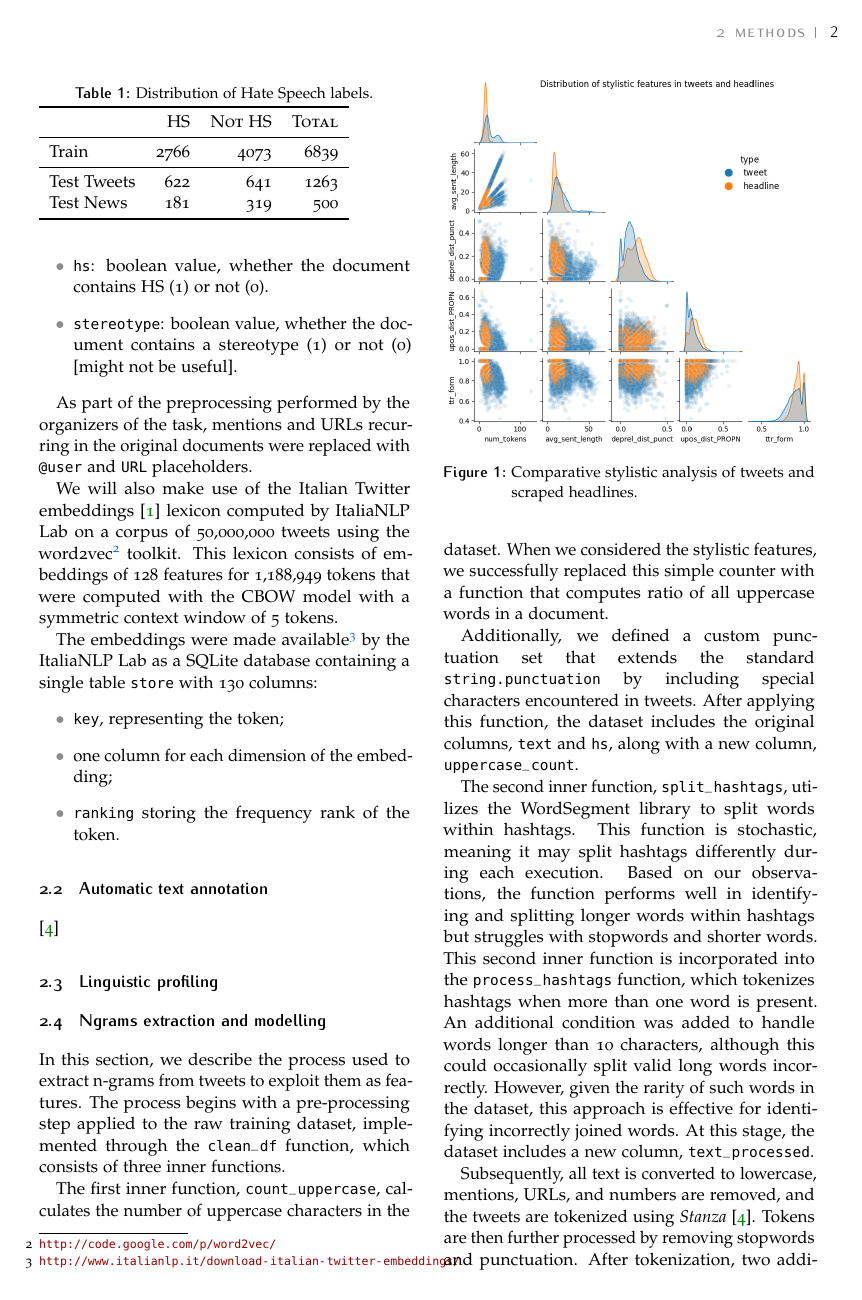
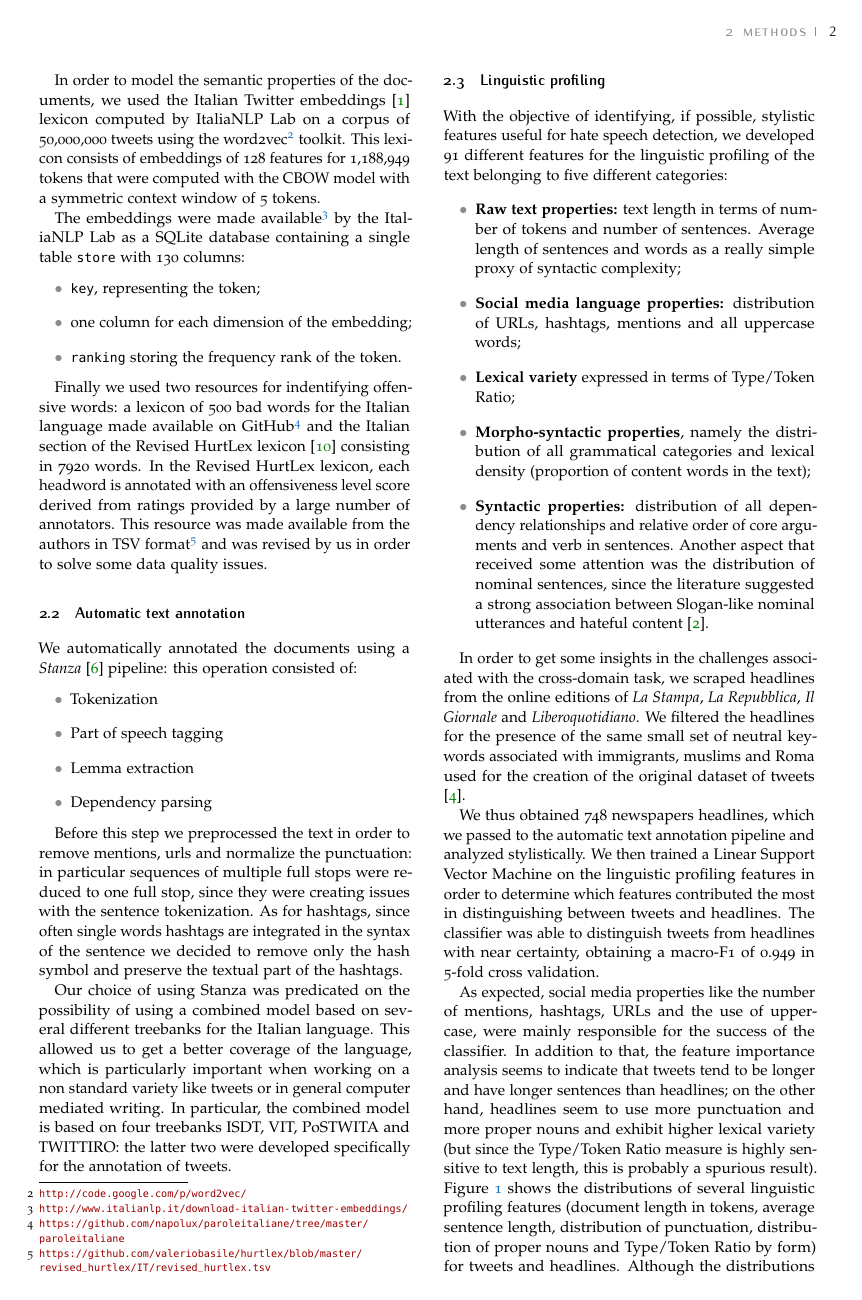
Before and after one commit to g-fabiani4-unipi/txa_project, a LaTeX document (doc/report/main.tex, which reads doc/report/giulia.tex): page 2 of 8 before the commit and page 2 of 7 after it. Compiled offline with pdfLaTeX.

Commit message:
Add automatic annotation and linguistic profiling subsections to implementation

```diff
--- a/doc/report/giulia.tex
+++ b/doc/report/giulia.tex
@@ -1,7 +1,42 @@
 \subsection{Automatic text annotation}
-\cite{stanza}
+We automatically annotated the documents using a \emph{Stanza} \cite{stanza} pipeline: this operation consisted of:
+\begin{itemize}
+    \item Tokenization
+    \item Part of speech tagging
+    \item Lemma extraction
+    \item Dependency parsing
+\end{itemize}
+
+Before this step we preprocessed the text in order to remove mentions, urls and normalize the punctuation: in particular sequences of multiple full stops were reduced to one full stop, since they were creating issues with the sentence tokenization.
+As for hashtags, since often single words hashtags are integrated in the syntax of the sentence we decided to remove only the hash symbol and preserve the textual part of the hashtags.
+
+Our choice of using Stanza was predicated on the possibility of using a combined model based on several different treebanks for the Italian language.
+This allowed us to get a better coverage of the language, which is particularly important when working on a non standard variety like tweets or in general computer mediated writing.
+In particular, the combined model is based on four treebanks ISDT, VIT, PoSTWITA and TWITTIRO: the latter two were developed specifically for the annotation of tweets.
+
 \subsection{Linguistic profiling}
+With the objective of identifying, if possible, stylistic features useful for hate speech detection, we developed 91 different features for the linguistic profiling of the text belonging to five different categories:
+
+\begin{itemize}
+    \item{\textbf{Raw text properties:}} text length in terms of number of tokens and number of sentences. Average length of sentences and words as a really simple proxy of syntactic complexity;
+    \item{\textbf{Social media language properties:}} distribution of URLs, hashtags, mentions and all uppercase words;
+    \item{\textbf{Lexical variety}} expressed in terms of Type/Token Ratio;
+    \item{\textbf{Morpho-syntactic properties}}, namely the distribution of all grammatical categories and lexical density (proportion of content words in the text);
+    \item{\textbf{Syntactic properties:}} distribution of all dependency relationships and relative order of core arguments and verb in sentences. Another aspect that received some attention was the distribution of nominal sentences, since the literature suggested a strong association between Slogan-like nominal utterances and hateful content \cite{comandini_nominal_utterances}.
+\end{itemize}
+
+In order to get some insights in the challenges associated with the cross-domain task, we scraped headlines from the online editions of \emph{La Stampa}, \emph{La Repubblica}, \emph{Il Giornale} and \emph{Liberoquotidiano}.
+We filtered the headlines for the presence of the same small set of neutral keywords associated with immigrants, muslims and Roma used for the creation of the original dataset of tweets \cite{poletto_hate_2017}.
+
+We thus obtained 748 newspapers headlines, which we passed to the automatic text annotation pipeline and analyzed stylistically.
+We then trained a Linear Support Vector Machine on the linguistic profiling features in order to determine which features contributed the most in distinguishing between tweets and headlines. The classifier was able to distinguish tweets from headlines with near certainty, obtaining a macro-F1 of 0.949 in 5-fold cross validation.
+
+As expected, social media properties like the number of mentions, hashtags, URLs and the use of uppercase, were mainly responsible for the success of the classifier. In addition to that, the feature importance analysis seems to indicate that tweets tend to be longer and have longer sentences than headlines; on the other hand, headlines seem to use more punctuation and more proper nouns and exhibit higher lexical variety (but since the Type/Token Ratio measure is highly sensitive to text length, this is probably a spurious result).
+Figure \ref{fig:style} shows the distributions of several linguistic profiling features (document length in tokens, average sentence length, distribution of punctuation, distribution of proper nouns and Type/Token Ratio by form) for tweets and headlines.
+Although the distributions are overlapping, it is possible to discern clear trends that confirm the results of the feature importance analysis.
+
 \begin{figure}
     \includegraphics[width=\columnwidth]{../../results/images/style.png}
-    \caption{Comparative stylistic analysis of tweets and scraped headlines.}
+    \caption{Comparat{}ive stylistic analysis of tweets and scraped headlines.}
+    \label{fig:style}
 \end{figure}
--- a/doc/report/main.tex
+++ b/doc/report/main.tex
@@ -1,4 +1,4 @@
-\documentclass[a4paper, 10pt, twocolumn, DIV=calc]{scrartcl}
+\documentclass[a4paper, 9pt, twocolumn, DIV=calc]{scrartcl}
 \usepackage[T1]{fontenc}
 \usepackage[utf8]{inputenc}
 \usepackage{arsclassica}
@@ -50,12 +49,12 @@ We used the datasets made available\footnote{\url{https://github.com/msang/haspe
 
 The train set consists in 6839 Italian Tweets posted between October 2016 and May 2019 annotated for presence of hate speech.
 The test set includes both a corpus of 1263 Italian Tweets posted between January and May 2019 and a corpus of 500 Italian newspapers' headlines retrieved between October 2017 and February 2018 from the online editions of \emph{La Stampa}, \emph{La Repubblica}, \emph{Il Giornale} and \emph{Liberoquotidiano}.
-This second corpus will allow us to appraise how well the application generalizes across textual domains.
+This second corpus allowed us to appraise how well the application generalizes across textual domains.
 
 Table \ref{tbl:class_composition} shows the distribution of hate speech labels in the training set and in each of the test sets.
 
 \begin{table}
-\caption{Distribution of Hate Speech labels.}
+\centering
     \begin{tabular}{lrrr}
         \toprule
         & \textsc{HS} & \textsc{Not HS} & \textsc{Total} \\
@@ -74,12 +74,12 @@ The data sets are available in TSV format and contain three features for each re
     \item{\texttt{id}:} numeric identifier for each document
     \item{\texttt{text}:} the body of the document
     \item{\texttt{hs}:} boolean value, whether the document contains HS (1) or not (0).
-    \item{\texttt{stereotype}:} boolean value, whether the document contains a stereotype (1) or not (0) [might not be useful].
+    \item{\texttt{stereotype}:} boolean value, whether the document contains a stereotype (1) or not (0).
 \end{itemize}
 
 As part of the preprocessing performed by the organizers of the task, mentions and URLs recurring in the original documents were replaced with \texttt{@user} and \texttt{URL} placeholders.
 
-We will also make use of the Italian Twitter embeddings \cite{italian_twitter_embeddings} lexicon computed by ItaliaNLP Lab on a corpus of 50,000,000 tweets using the word2vec\footnote{\url{http://code.google.com/p/word2vec/}} toolkit.
+In order to model the semantic properties of the documents, we used the Italian Twitter embeddings \cite{italian_twitter_embeddings} lexicon computed by ItaliaNLP Lab on a corpus of 50,000,000 tweets using the word2vec\footnote{\url{http://code.google.com/p/word2vec/}} toolkit.
 This lexicon consists of embeddings of 128 features for 1,188,949 tokens that were computed with the CBOW model with a symmetric context window of 5 tokens.
 
 The embeddings were made available\footnote{\url{http://www.italianlp.it/download-italian-twitter-embeddings/}} by the ItaliaNLP Lab as a SQLite database containing a single table \texttt{store} with 130 columns:
@@ -88,6 +88,8 @@ The embeddings were made available\footnote{\url{http://www.italianlp.it/downloa
     \item one column for each dimension of the embedding;
     \item \texttt{ranking} storing the frequency rank of the token.
 \end{itemize}
+
+Finally we used two resources for indentifying offensive words: a lexicon of 500 bad words for the Italian language made available on GitHub\footnote{\url{https://github.com/napolux/paroleitaliane/tree/master/paroleitaliane}} and the Italian section of the Revised HurtLex lexicon \cite{hurtlex} consisting in 7920 words. In the Revised HurtLex lexicon, each headword is annotated with an offensiveness level score derived from ratings provided by a large number of annotators. This resource was made available from the authors in TSV format\footnote{\url{https://github.com/valeriobasile/hurtlex/blob/master/revised_hurtlex/IT/revised_hurtlex.tsv}} and was revised by us in order to solve some data quality issues.
 
 \input{giulia}
 \input{marco}
```
Also changed, not shown: doc/report/marco.tex (+1 -2 lines), doc/report/main.tex (6 more changed lines), 1 other file.
